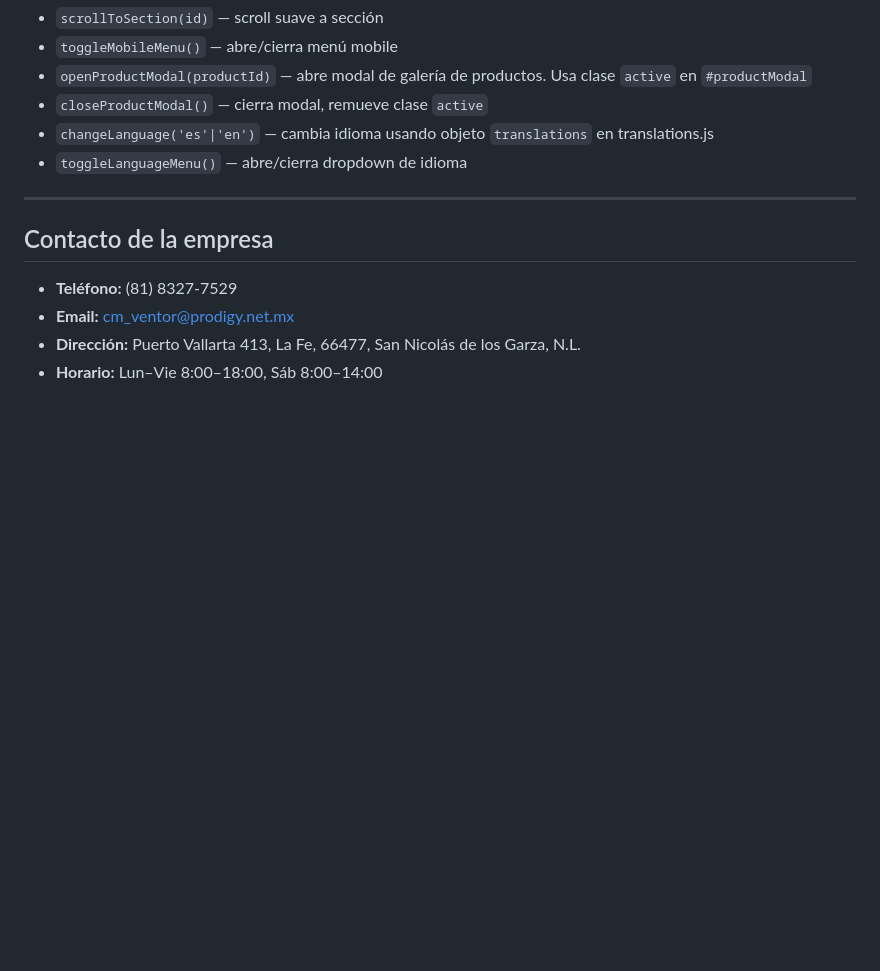
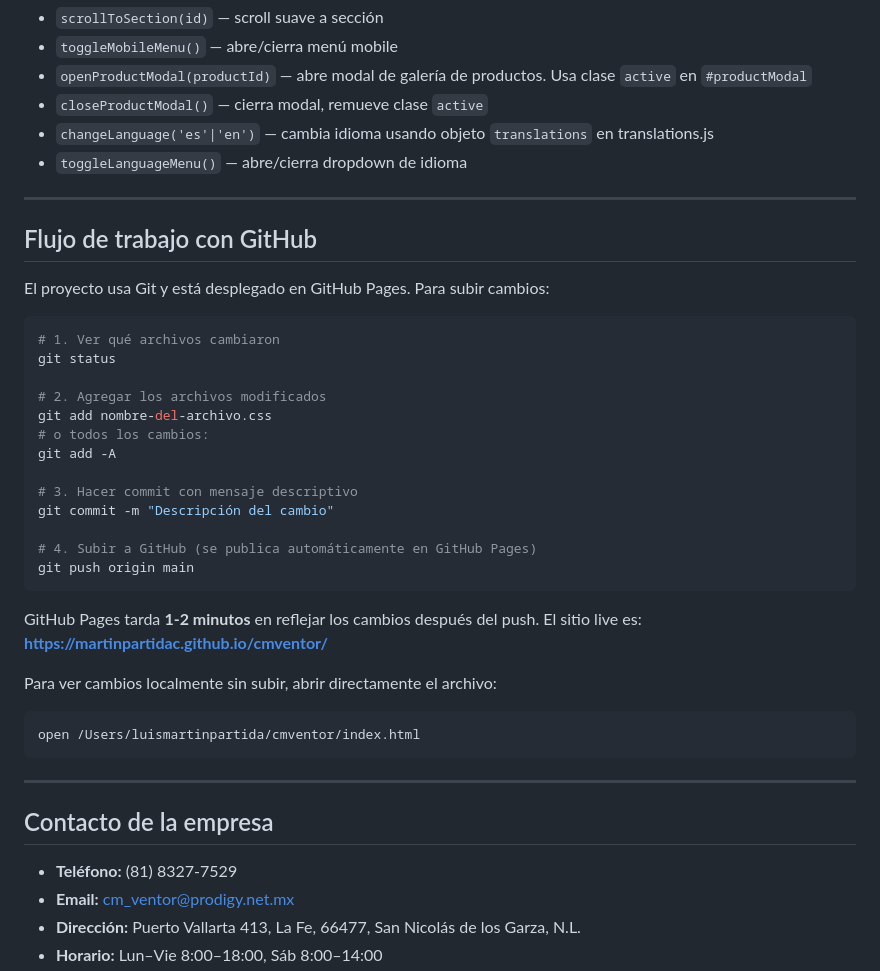
Before and after one commit to martinpartidac/cmventor, a Markdown page: CLAUDE.md, the part around the change. Drawn GitHub-style; blank space fills up the shorter version.

Commit message:
CLAUDE.md: agregar flujo de trabajo con GitHub
Co-Authored-By: Claude Sonnet 4.6 <noreply@anthropic.com>

````diff
--- a/CLAUDE.md
+++ b/CLAUDE.md
@@ -87,6 +87,36 @@ Sitio web corporativo de **CM Ventor S.A. de C.V.**, empresa de torres de enfria
 
 ---
 
+## Flujo de trabajo con GitHub
+
+El proyecto usa Git y está desplegado en GitHub Pages. Para subir cambios:
+
+```bash
+# 1. Ver qué archivos cambiaron
+git status
+
+# 2. Agregar los archivos modificados
+git add nombre-del-archivo.css
+# o todos los cambios:
+git add -A
+
+# 3. Hacer commit con mensaje descriptivo
+git commit -m "Descripción del cambio"
+
+# 4. Subir a GitHub (se publica automáticamente en GitHub Pages)
+git push origin main
+```
+
+GitHub Pages tarda **1-2 minutos** en reflejar los cambios después del push.
+El sitio live es: **https://martinpartidac.github.io/cmventor/**
+
+Para ver cambios localmente sin subir, abrir directamente el archivo:
+```
+open /Users/luismartinpartida/cmventor/index.html
+```
+
+---
+
 ## Contacto de la empresa
 
 - **Teléfono:** (81) 8327-7529
````
